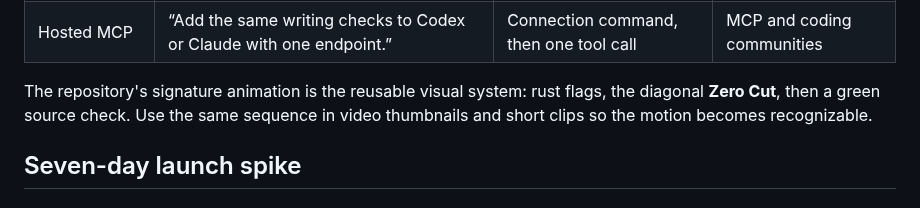
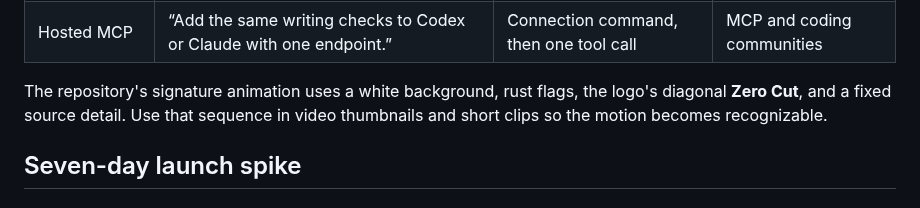
Before and after one commit to manavmishra/ZeroSlop, a Markdown page: growth/launch-playbook.md, the part around the change. Rendered like a GitHub page.

Commit message:
Build white Zero Cut film and 300px logo exports

```diff
--- a/growth/launch-playbook.md
+++ b/growth/launch-playbook.md
@@ -31,8 +31,8 @@ Record each idea vertically and horizontally. Keep the final cut between 20 and
 | CI gate | “Fail a docs build when generated copy crosses 25.” | Batch command exits above the threshold | developer newsletters, HN |
 | Hosted MCP | “Add the same writing checks to Codex or Claude with one endpoint.” | Connection command, then one tool call | MCP and coding communities |
 
-The repository's signature animation is the reusable visual system: rust flags,
-the diagonal **Zero Cut**, then a green source check. Use the same sequence in
+The repository's signature animation uses a white background, rust flags,
+the logo's diagonal **Zero Cut**, and a fixed source detail. Use that sequence in
 video thumbnails and short clips so the motion becomes recognizable.
 
 ## Seven-day launch spike
```
Also changed, not shown: README.md (+7 -1 lines), growth/motion-design.md (added, +50 -0 lines), assets/logo/logo-300.png (added), assets/logo/logo-mark-300.png (added), assets/zero-slop-demo-poster.png (added), assets/zero-slop-demo.gif, 7 other files.
